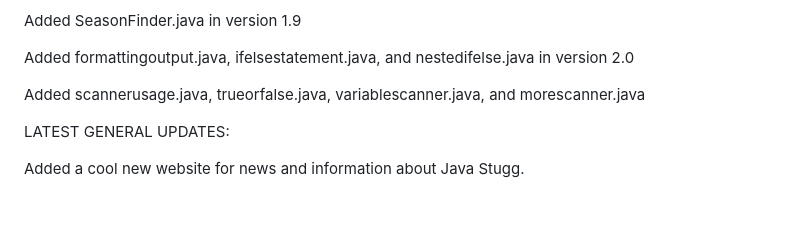
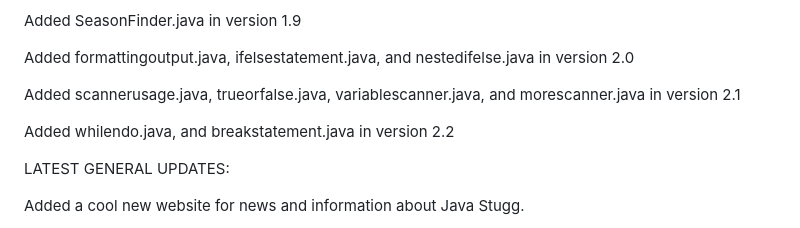
Before and after one commit to jyoeymama/Java-Stugg, a Markdown page: README.md, the part around the change. GitHub-like rendering; blank space fills up the shorter version.

```diff
--- a/README.md
+++ b/README.md
@@ -32,7 +32,9 @@ Added SeasonFinder.java in version 1.9
 
 Added formattingoutput.java, ifelsestatement.java, and nestedifelse.java in version 2.0
 
-Added scannerusage.java, trueorfalse.java, variablescanner.java, and morescanner.java
+Added scannerusage.java, trueorfalse.java, variablescanner.java, and morescanner.java in version 2.1
+
+Added whilendo.java, and breakstatement.java in version 2.2
 
 LATEST GENERAL UPDATES:
 
```
